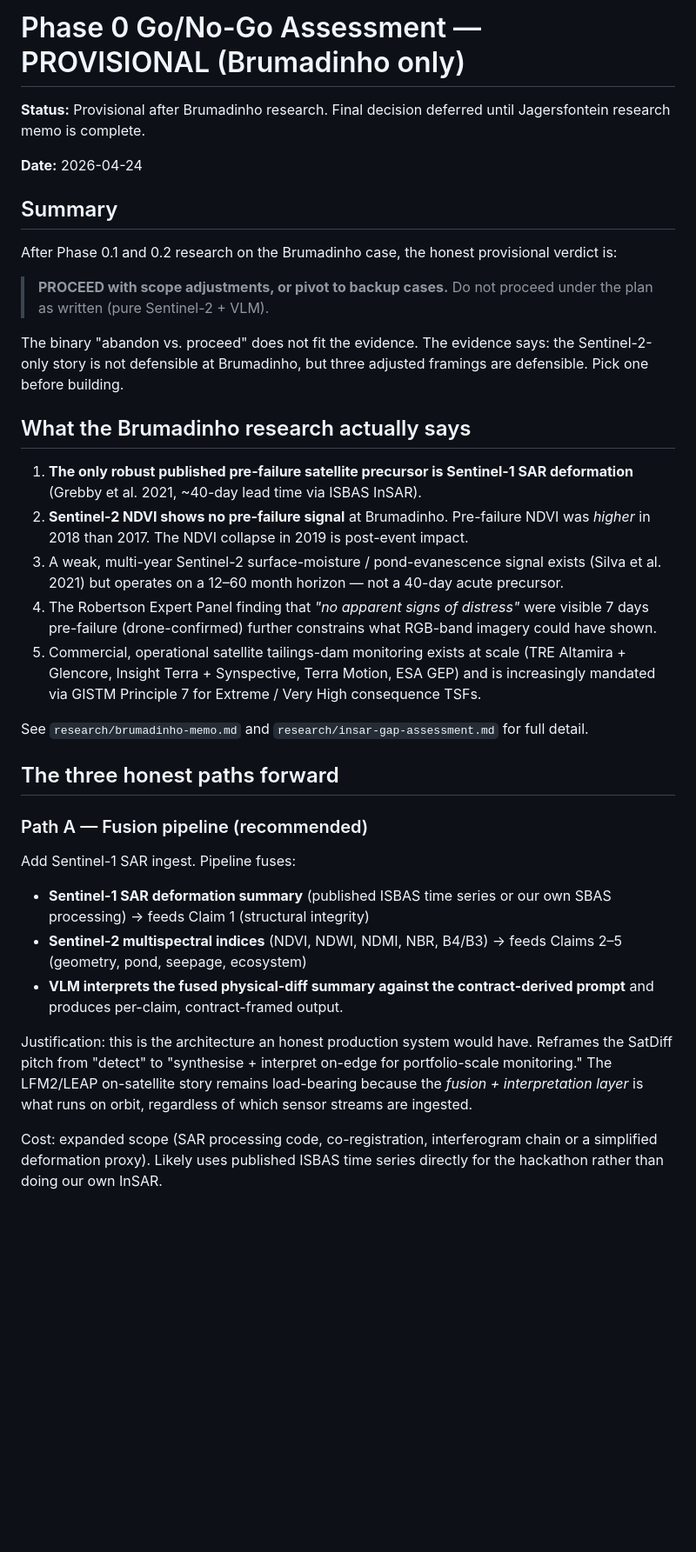
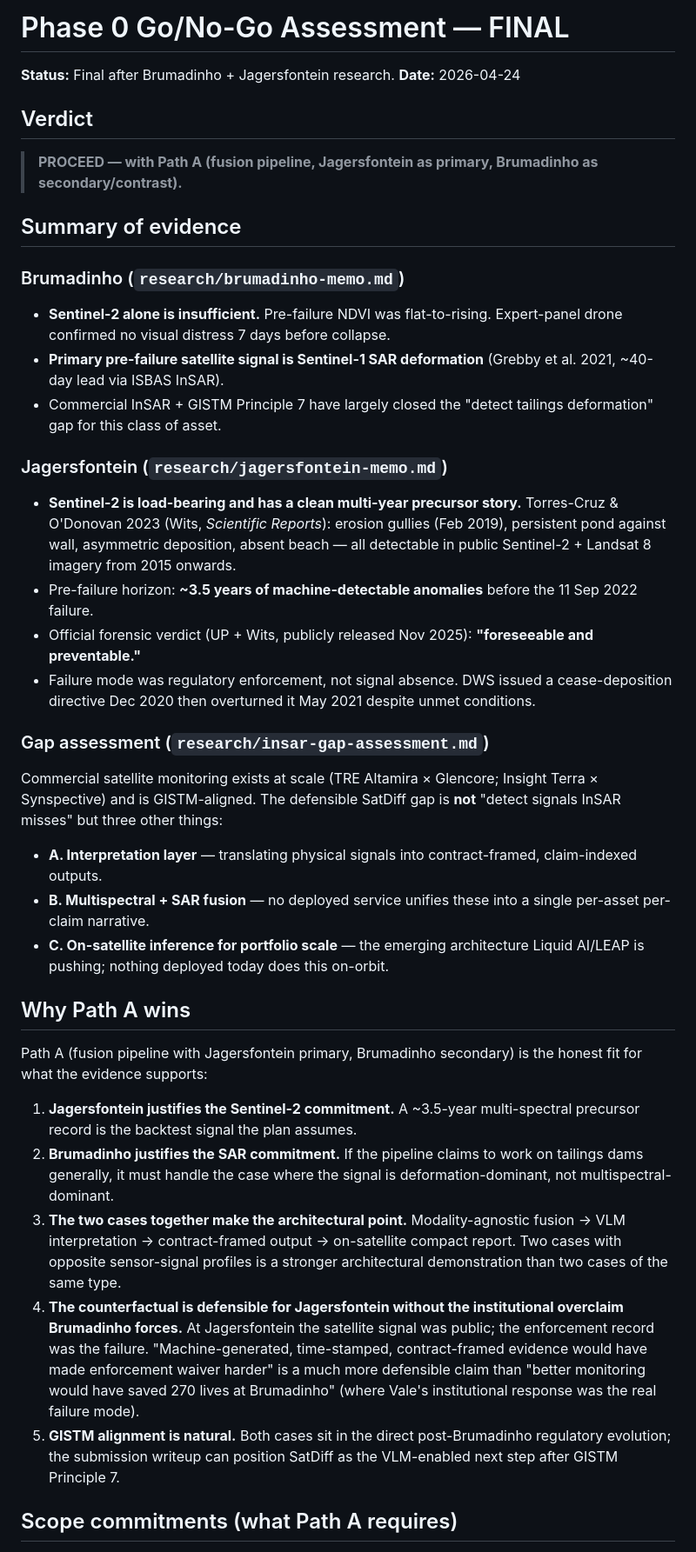
Before and after one commit to pClockworker52/SatDiff, a Markdown page: research/phase-0-go-no-go.md, the part around one of its changes. Shown at 87% size. GitHub-like rendering; blank space fills up the shorter version.

```diff
--- a/research/phase-0-go-no-go.md
+++ b/research/phase-0-go-no-go.md
@@ -1,36 +1,41 @@
-# Phase 0 Go/No-Go Assessment — PROVISIONAL (Brumadinho only)
+# Phase 0 Go/No-Go Assessment — FINAL
 
-**Status:** Provisional after Brumadinho research. Final decision deferred until Jagersfontein research memo is complete.
-
+**Status:** Final after Brumadinho + Jagersfontein research.
 **Date:** 2026-04-24
 
-## Summary
+## Verdict
 
-After Phase 0.1 and 0.2 research on the Brumadinho case, the honest provisional verdict is:
+> **PROCEED — with Path A (fusion pipeline, Jagersfontein as primary, Brumadinho as secondary/contrast).**
 
-> **PROCEED with scope adjustments, or pivot to backup cases.** Do not proceed under the plan as written (pure Sentinel-2 + VLM).
+## Summary of evidence
 
-The binary "abandon vs. proceed" does not fit the evidence. The evidence says: the Sentinel-2-only story is not defensible at Brumadinho, but three adjusted framings are defensible. Pick one before building.
+### Brumadinho (`research/brumadinho-memo.md`)
+- **Sentinel-2 alone is insufficient.** Pre-failure NDVI was flat-to-rising. Expert-panel drone confirmed no visual distress 7 days before collapse.
+- **Primary pre-failure satellite signal is Sentinel-1 SAR deformation** (Grebby et al. 2021, ~40-day lead via ISBAS InSAR).
+- Commercial InSAR + GISTM Principle 7 have largely closed the "detect tailings deformation" gap for this class of asset.
 
-## What the Brumadinho research actually says
+### Jagersfontein (`research/jagersfontein-memo.md`)
+- **Sentinel-2 is load-bearing and has a clean multi-year precursor story.** Torres-Cruz & O'Donovan 2023 (Wits, *Scientific Reports*): erosion gullies (Feb 2019), persistent pond against wall, asymmetric deposition, absent beach — all detectable in public Sentinel-2 + Landsat 8 imagery from 2015 onwards.
+- Pre-failure horizon: **~3.5 years of machine-detectable anomalies** before the 11 Sep 2022 failure.
+- Official forensic verdict (UP + Wits, publicly released Nov 2025): **"foreseeable and preventable."**
+- Failure mode was regulatory enforcement, not signal absence. DWS issued a cease-deposition directive Dec 2020 then overturned it May 2021 despite unmet conditions.
 
-1. **The only robust published pre-failure satellite precursor is Sentinel-1 SAR deformation** (Grebby et al. 2021, ~40-day lead time via ISBAS InSAR).
-2. **Sentinel-2 NDVI shows no pre-failure signal** at Brumadinho. Pre-failure NDVI was *higher* in 2018 than 2017. The NDVI collapse in 2019 is post-event impact.
-3. A weak, multi-year Sentinel-2 surface-moisture / pond-evanescence signal exists (Silva et al. 2021) but operates on a 12–60 month horizon — not a 40-day acute precursor.
-4. The Robertson Expert Panel finding that *"no apparent signs of distress"* were visible 7 days pre-failure (drone-confirmed) further constrains what RGB-band imagery could have shown.
-5. Commercial, operational satellite tailings-dam monitoring exists at scale (TRE Altamira + Glencore, Insight Terra + Synspective, Terra Motion, ESA GEP) and is increasingly mandated via GISTM Principle 7 for Extreme / Very High consequence TSFs.
+### Gap assessment (`research/insar-gap-assessment.md`)
+Commercial satellite monitoring exists at scale (TRE Altamira × Glencore; Insight Terra × Synspective) and is GISTM-aligned. The defensible SatDiff gap is **not** "detect signals InSAR misses" but three other things:
 
-See `research/brumadinho-memo.md` and `research/insar-gap-assessment.md` for full detail.
+- **A. Interpretation layer** — translating physical signals into contract-framed, claim-indexed outputs.
+- **B. Multispectral + SAR fusion** — no deployed service unifies these into a single per-asset per-claim narrative.
+- **C. On-satellite inference for portfolio scale** — the emerging architecture Liquid AI/LEAP is pushing; nothing deployed today does this on-orbit.
 
-## The three honest paths forward
+## Why Path A wins
 
-### Path A — Fusion pipeline (recommended)
-Add Sentinel-1 SAR ingest. Pipeline fuses:
-- **Sentinel-1 SAR deformation summary** (published ISBAS time series or our own SBAS processing) → feeds Claim 1 (structural integrity)
-- **Sentinel-2 multispectral indices** (NDVI, NDWI, NDMI, NBR, B4/B3) → feeds Claims 2–5 (geometry, pond, seepage, ecosystem)
-- **VLM interprets the fused physical-diff summary against the contract-derived prompt** and produces per-claim, contract-framed output.
+Path A (fusion pipeline with Jagersfontein primary, Brumadinho secondary) is the honest fit for what the evidence supports:
 
-Justification: this is the architecture an honest production system would have. Reframes the SatDiff pitch from "detect" to "synthesise + interpret on-edge for portfolio-scale monitoring." The LFM2/LEAP on-satellite story remains load-bearing because the *fusion + interpretation layer* is what runs on orbit, regardless of which sensor streams are ingested.
+1. **Jagersfontein justifies the Sentinel-2 commitment.** A ~3.5-year multi-spectral precursor record is the backtest signal the plan assumes.
+2. **Brumadinho justifies the SAR commitment.** If the pipeline claims to work on tailings dams generally, it must handle the case where the signal is deformation-dominant, not multispectral-dominant.
+3. **The two cases together make the architectural point.** Modality-agnostic fusion → VLM interpretation → contract-framed output → on-satellite compact report. Two cases with opposite sensor-signal profiles is a stronger architectural demonstration than two cases of the same type.
+4. **The counterfactual is defensible for Jagersfontein without the institutional overclaim Brumadinho forces.** At Jagersfontein the satellite signal was public; the enforcement record was the failure. "Machine-generated, time-stamped, contract-framed evidence would have made enforcement waiver harder" is a much more defensible claim than "better monitoring would have saved 270 lives at Brumadinho" (where Vale's institutional response was the real failure mode).
+5. **GISTM alignment is natural.** Both cases sit in the direct post-Brumadinho regulatory evolution; the submission writeup can position SatDiff as the VLM-enabled next step after GISTM Principle 7.
 
-Cost: expanded scope (SAR processing code, co-registration, interferogram chain or a simplified deformation proxy). Likely uses published ISBAS time series directly for the hackathon rather than doing our own InSAR.
+## Scope commitments (what Path A requires)
 
```
Also changed, not shown: other parts of research/phase-0-go-no-go.md (+25 -32 lines), research/contract-prompts/jagersfontein-contract.md (added, +168 -0 lines), research/jagersfontein-memo.md (added, +129 -0 lines).
